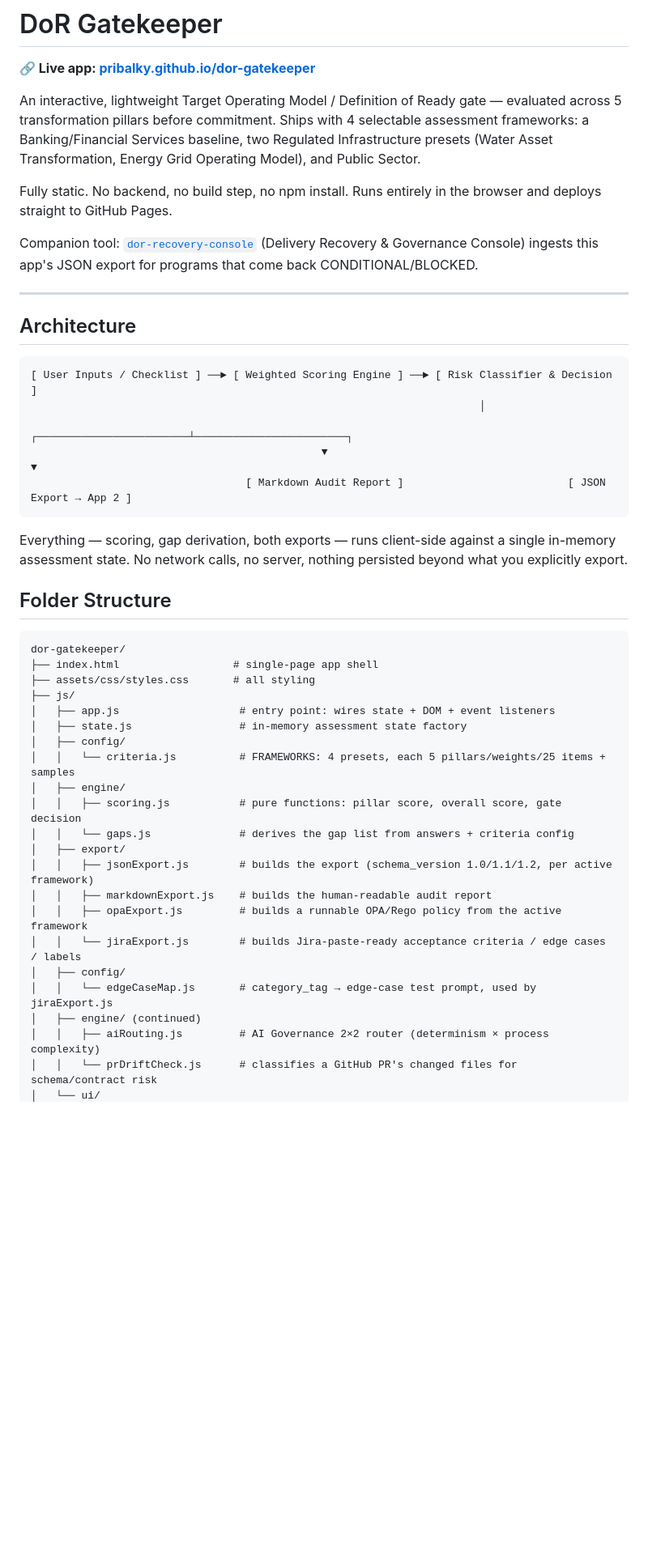
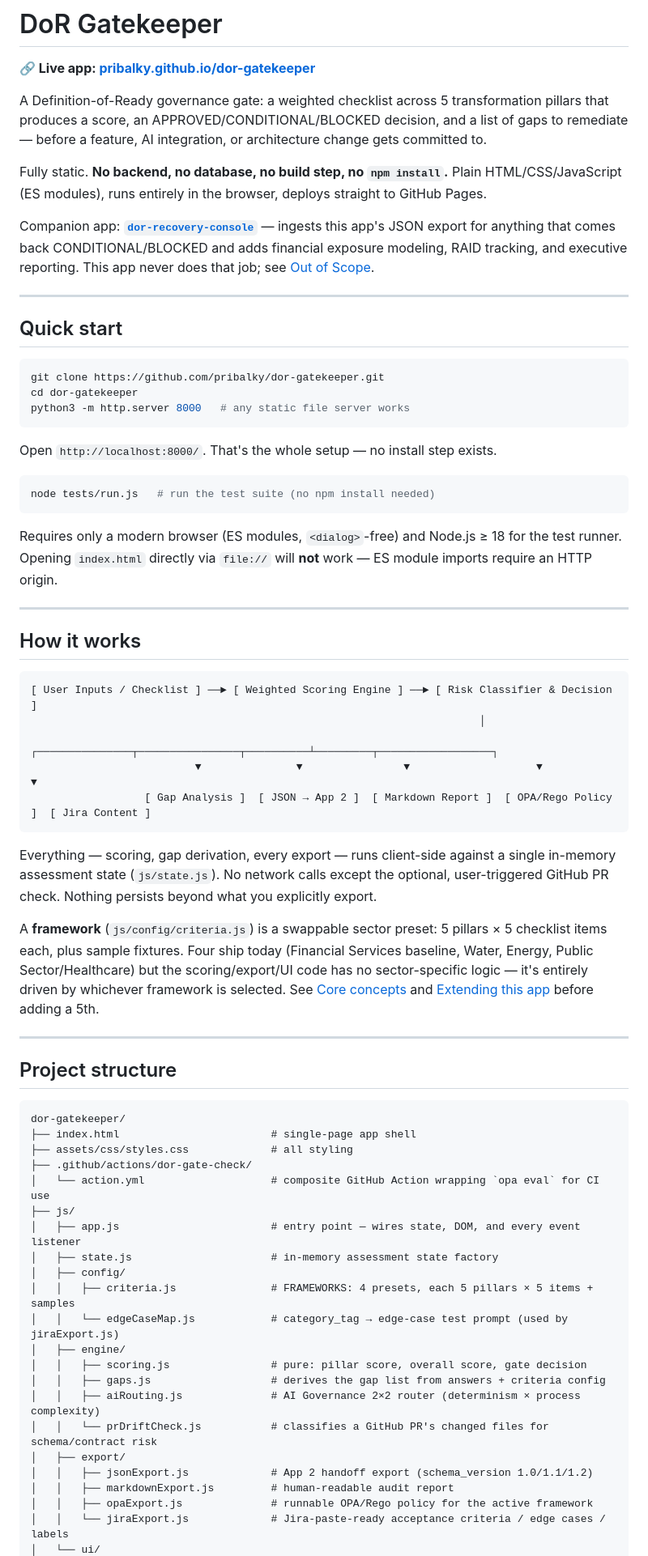
Before and after one commit to pribalky/dor-gatekeeper, a Markdown page: README.md, the part around one of its changes. Shown at 81% size. Rendered like a GitHub page; blank space fills up the shorter version.

````diff
--- a/README.md
+++ b/README.md
@@ -2,48 +2,70 @@
 
 **🔗 Live app: [pribalky.github.io/dor-gatekeeper](https://pribalky.github.io/dor-gatekeeper/)**
 
-An interactive, lightweight Target Operating Model / Definition of Ready gate — evaluated across 5 transformation pillars before commitment. Ships with 4 selectable assessment frameworks: a Banking/Financial Services baseline, two Regulated Infrastructure presets (Water Asset Transformation, Energy Grid Operating Model), and Public Sector.
+A Definition-of-Ready governance gate: a weighted checklist across 5 transformation pillars that produces a score, an APPROVED/CONDITIONAL/BLOCKED decision, and a list of gaps to remediate — before a feature, AI integration, or architecture change gets committed to.
 
-Fully static. No backend, no build step, no npm install. Runs entirely in the browser and deploys straight to GitHub Pages.
+Fully static. **No backend, no database, no build step, no `npm install`.** Plain HTML/CSS/JavaScript (ES modules), runs entirely in the browser, deploys straight to GitHub Pages.
 
-Companion tool: [`dor-recovery-console`](https://github.com/pribalky/dor-recovery-console) (Delivery Recovery & Governance Console) ingests this app's JSON export for programs that come back CONDITIONAL/BLOCKED.
+Companion app: **[`dor-recovery-console`](https://github.com/pribalky/dor-recovery-console)** — ingests this app's JSON export for anything that comes back CONDITIONAL/BLOCKED and adds financial exposure modeling, RAID tracking, and executive reporting. This app never does that job; see [Out of Scope](#out-of-scope).
 
 ---
 
-## Architecture
+## Quick start
+
+```bash
+git clone https://github.com/pribalky/dor-gatekeeper.git
+cd dor-gatekeeper
+python3 -m http.server 8000   # any static file server works
+```
+
+Open `http://localhost:8000/`. That's the whole setup — no install step exists.
+
+```bash
+node tests/run.js   # run the test suite (no npm install needed)
+```
+
+Requires only a modern browser (ES modules, `<dialog>`-free) and Node.js ≥ 18 for the test runner. Opening `index.html` directly via `file://` will **not** work — ES module imports require an HTTP origin.
+
+---
+
+## How it works
 
 ```
 [ User Inputs / Checklist ] ──► [ Weighted Scoring Engine ] ──► [ Risk Classifier & Decision ]
                                                                        │
-                                              ┌────────────────────────┴────────────────────────┐
-                                              ▼                                                   ▼
-                                  [ Markdown Audit Report ]                          [ JSON Export → App 2 ]
+                          ┌───────────────┬────────────────┬──────────┴─────────┬──────────────────┐
+                          ▼               ▼                ▼                    ▼                  ▼
+                  [ Gap Analysis ]  [ JSON → App 2 ]  [ Markdown Report ]  [ OPA/Rego Policy ]  [ Jira Content ]
 ```
 
-Everything — scoring, gap derivation, both exports — runs client-side against a single in-memory assessment state. No network calls, no server, nothing persisted beyond what you explicitly export.
+Everything — scoring, gap derivation, every export — runs client-side against a single in-memory assessment state (`js/state.js`). No network calls except the optional, user-triggered GitHub PR check. Nothing persists beyond what you explicitly export.
 
-## Folder Structure
+A **framework** (`js/config/criteria.js`) is a swappable sector preset: 5 pillars × 5 checklist items each, plus sample fixtures. Four ship today (Financial Services baseline, Water, Energy, Public Sector/Healthcare) but the scoring/export/UI code has no sector-specific logic — it's entirely driven by whichever framework is selected. See [Core concepts](#core-concepts) and [Extending this app](#extending-this-app) before adding a 5th.
+
+---
+
+## Project structure
 
 ```
 dor-gatekeeper/
-├── index.html                  # single-page app shell
-├── assets/css/styles.css       # all styling
+├── index.html                        # single-page app shell
+├── assets/css/styles.css             # all styling
+├── .github/actions/dor-gate-check/
+│   └── action.yml                    # composite GitHub Action wrapping `opa eval` for CI use
 ├── js/
-│   ├── app.js                   # entry point: wires state + DOM + event listeners
-│   ├── state.js                 # in-memory assessment state factory
+│   ├── app.js                        # entry point — wires state, DOM, and every event listener
+│   ├── state.js                      # in-memory assessment state factory
 │   ├── config/
-│   │   └── criteria.js          # FRAMEWORKS: 4 presets, each 5 pillars/weights/25 items + samples
+│   │   ├── criteria.js               # FRAMEWORKS: 4 presets, each 5 pillars × 5 items + samples
+│   │   └── edgeCaseMap.js            # category_tag → edge-case test prompt (used by jiraExport.js)
 │   ├── engine/
-│   │   ├── scoring.js           # pure functions: pillar score, overall score, gate decision
-│   │   └── gaps.js              # derives the gap list from answers + criteria config
+│   │   ├── scoring.js                # pure: pillar score, overall score, gate decision
+│   │   ├── gaps.js                   # derives the gap list from answers + criteria config
+│   │   ├── aiRouting.js              # AI Governance 2×2 router (determinism × process complexity)
+│   │   └── prDriftCheck.js           # classifies a GitHub PR's changed files for schema/contract risk
 │   ├── export/
-│   │   ├── jsonExport.js        # builds the export (schema_version 1.0/1.1/1.2, per active framework)
-│   │   ├── markdownExport.js    # builds the human-readable audit report
-│   │   ├── opaExport.js         # builds a runnable OPA/Rego policy from the active framework
-│   │   └── jiraExport.js        # builds Jira-paste-ready acceptance criteria / edge cases / labels
-│   ├── config/
-│   │   └── edgeCaseMap.js       # category_tag → edge-case test prompt, used by jiraExport.js
-│   ├── engine/ (continued)
-│   │   ├── aiRouting.js         # AI Governance 2×2 router (determinism × process complexity)
-│   │   └── prDriftCheck.js      # classifies a GitHub PR's changed files for schema/contract risk
+│   │   ├── jsonExport.js             # App 2 handoff export (schema_version 1.0/1.1/1.2)
+│   │   ├── markdownExport.js         # human-readable audit report
+│   │   ├── opaExport.js              # runnable OPA/Rego policy for the active framework
+│   │   └── jiraExport.js             # Jira-paste-ready acceptance criteria / edge cases / labels
 │   └── ui/
````
Also changed, not shown: other parts of README.md (+106 -69 lines).
